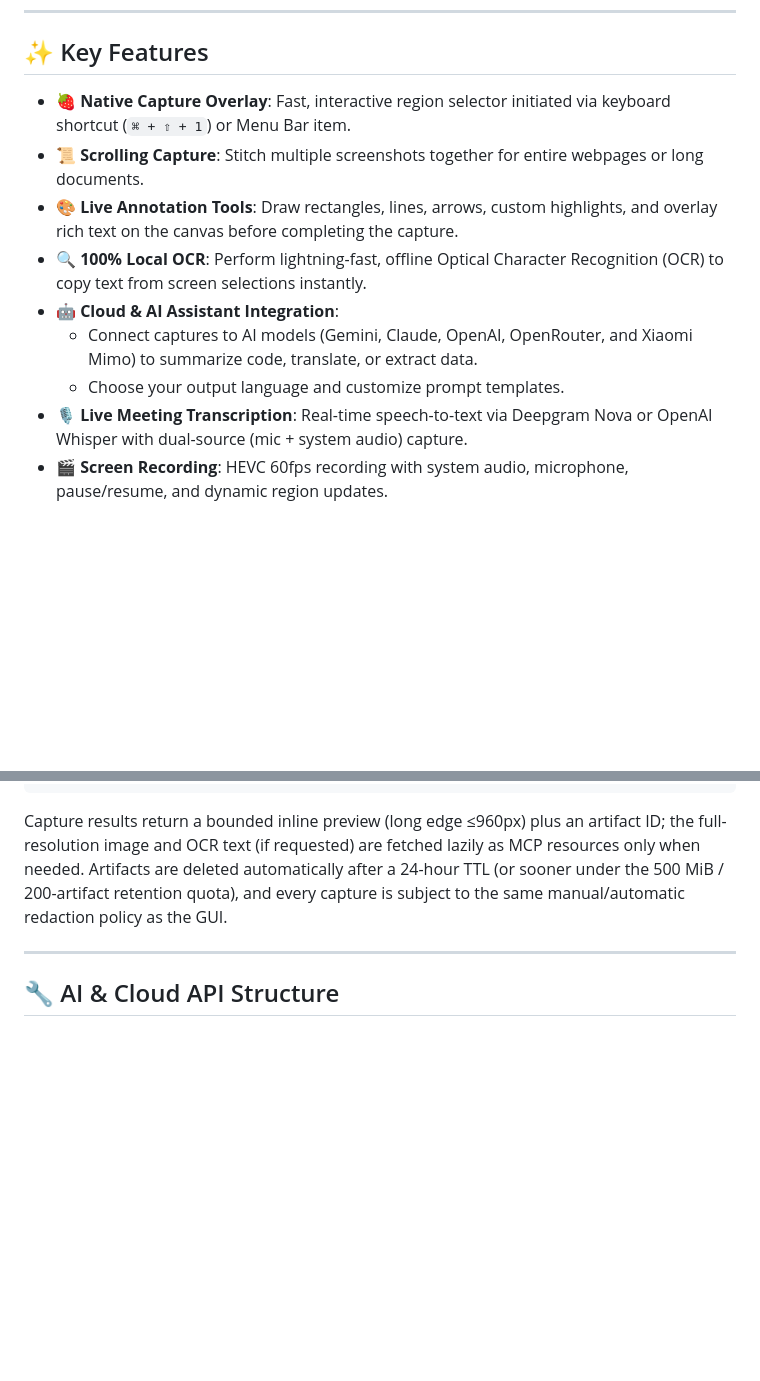
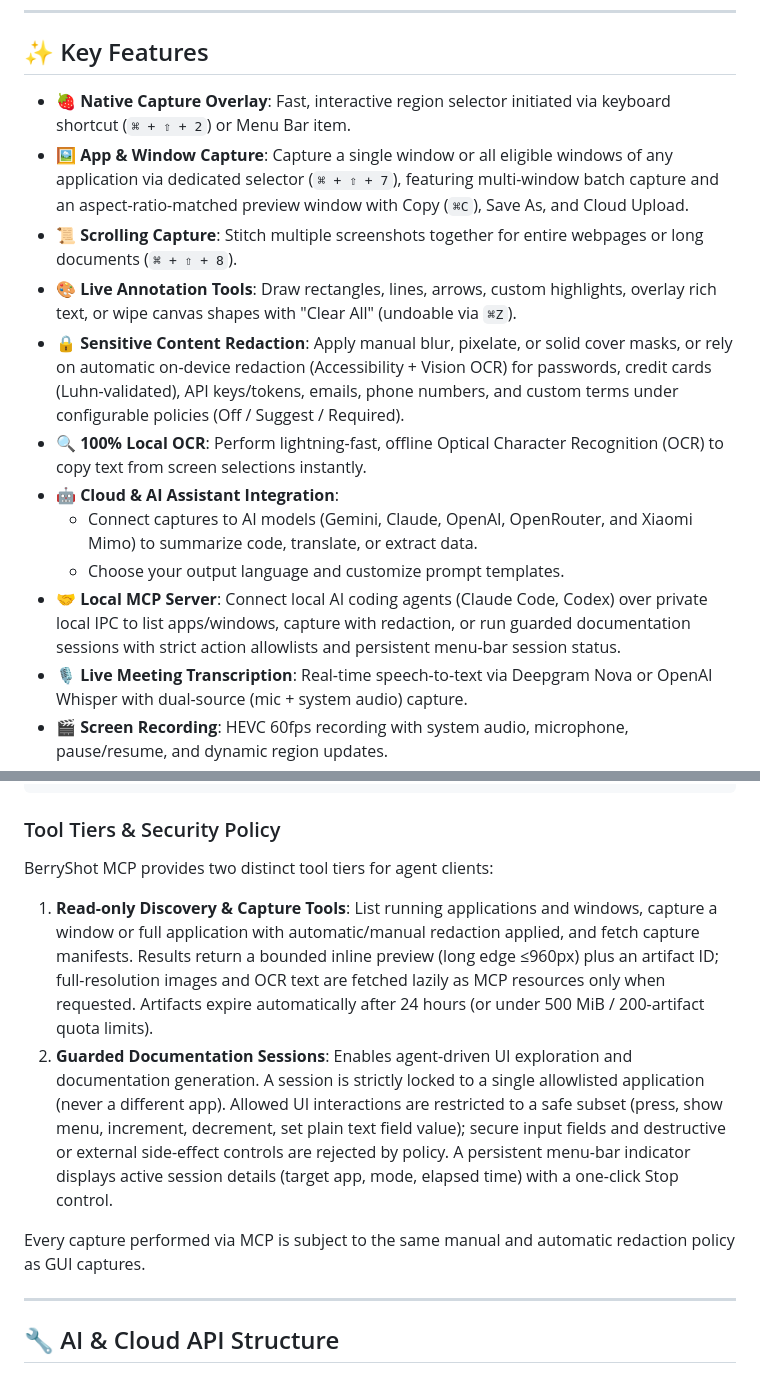
Before and after one commit to berry-apps/berryshot, a Markdown page: README.md, 2 parts joined by grey strips. Rendered like a GitHub page; blank space fills up the shorter version.

Commit message:
docs: README reflects App/Window Capture, Redaction, MCP, and Clear All
"Key Features" and the MCP section predated this cycle's work
(#31-#44). Also fixes a stale claim that the region-capture default
shortcut is Cmd+Shift+1 - the actual source-of-truth default
(Shortcut.defaultShortcut) is Cmd+Shift+2.

Closes #45.

````diff
--- a/README.md
+++ b/README.md
@@ -14,13 +14,16 @@ For precompiled releases, user guides, and developer articles, visit the officia
 
 ## ✨ Key Features
 
-- **🍓 Native Capture Overlay**: Fast, interactive region selector initiated via keyboard shortcut (`⌘ + ⇧ + 1`) or Menu Bar item.
-- **📜 Scrolling Capture**: Stitch multiple screenshots together for entire webpages or long documents.
-- **🎨 Live Annotation Tools**: Draw rectangles, lines, arrows, custom highlights, and overlay rich text on the canvas before completing the capture.
+- **🍓 Native Capture Overlay**: Fast, interactive region selector initiated via keyboard shortcut (`⌘ + ⇧ + 2`) or Menu Bar item.
+- **🖼️ App & Window Capture**: Capture a single window or all eligible windows of any application via dedicated selector (`⌘ + ⇧ + 7`), featuring multi-window batch capture and an aspect-ratio-matched preview window with Copy (`⌘C`), Save As, and Cloud Upload.
+- **📜 Scrolling Capture**: Stitch multiple screenshots together for entire webpages or long documents (`⌘ + ⇧ + 8`).
+- **🎨 Live Annotation Tools**: Draw rectangles, lines, arrows, custom highlights, overlay rich text, or wipe canvas shapes with "Clear All" (undoable via `⌘Z`).
+- **🔒 Sensitive Content Redaction**: Apply manual blur, pixelate, or solid cover masks, or rely on automatic on-device redaction (Accessibility + Vision OCR) for passwords, credit cards (Luhn-validated), API keys/tokens, emails, phone numbers, and custom terms under configurable policies (Off / Suggest / Required).
 - **🔍 100% Local OCR**: Perform lightning-fast, offline Optical Character Recognition (OCR) to copy text from screen selections instantly.
 - **🤖 Cloud & AI Assistant Integration**:
   - Connect captures to AI models (Gemini, Claude, OpenAI, OpenRouter, and Xiaomi Mimo) to summarize code, translate, or extract data.
   - Choose your output language and customize prompt templates.
+- **🤝 Local MCP Server**: Connect local AI coding agents (Claude Code, Codex) over private local IPC to list apps/windows, capture with redaction, or run guarded documentation sessions with strict action allowlists and persistent menu-bar session status.
 - **🎙️ Live Meeting Transcription**: Real-time speech-to-text via Deepgram Nova or OpenAI Whisper with dual-source (mic + system audio) capture.
 - **🎬 Screen Recording**: HEVC 60fps recording with system audio, microphone, pause/resume, and dynamic region updates.
 - **📸 Screenshot History**: Automatic local history with SwiftData for browsing and managing past captures.
@@ -113,7 +116,14 @@ or add it directly to `.mcp.json` / `~/.claude.json`:
 }
 ```
 
-Capture results return a bounded inline preview (long edge ≤960px) plus an artifact ID; the full-resolution image and OCR text (if requested) are fetched lazily as MCP resources only when needed. Artifacts are deleted automatically after a 24-hour TTL (or sooner under the 500 MiB / 200-artifact retention quota), and every capture is subject to the same manual/automatic redaction policy as the GUI.
+### Tool Tiers & Security Policy
+
+BerryShot MCP provides two distinct tool tiers for agent clients:
+
+1. **Read-only Discovery & Capture Tools**: List running applications and windows, capture a window or full application with automatic/manual redaction applied, and fetch capture manifests. Results return a bounded inline preview (long edge ≤960px) plus an artifact ID; full-resolution images and OCR text are fetched lazily as MCP resources only when requested. Artifacts expire automatically after 24 hours (or under 500 MiB / 200-artifact quota limits).
+2. **Guarded Documentation Sessions**: Enables agent-driven UI exploration and documentation generation. A session is strictly locked to a single allowlisted application (never a different app). Allowed UI interactions are restricted to a safe subset (press, show menu, increment, decrement, set plain text field value); secure input fields and destructive or external side-effect controls are rejected by policy. A persistent menu-bar indicator displays active session details (target app, mode, elapsed time) with a one-click Stop control.
+
+Every capture performed via MCP is subject to the same manual and automatic redaction policy as GUI captures.
 
 ---
 
````
